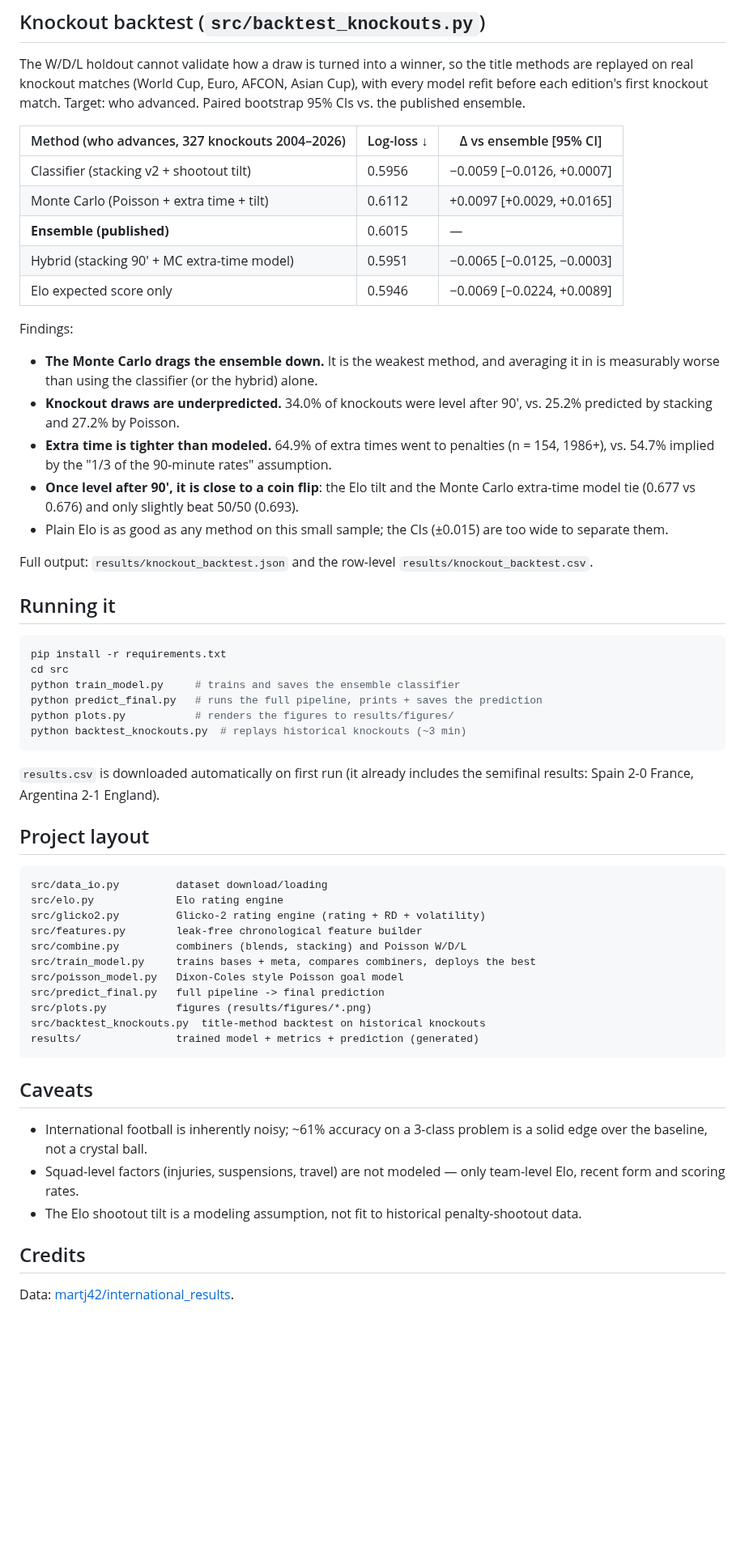
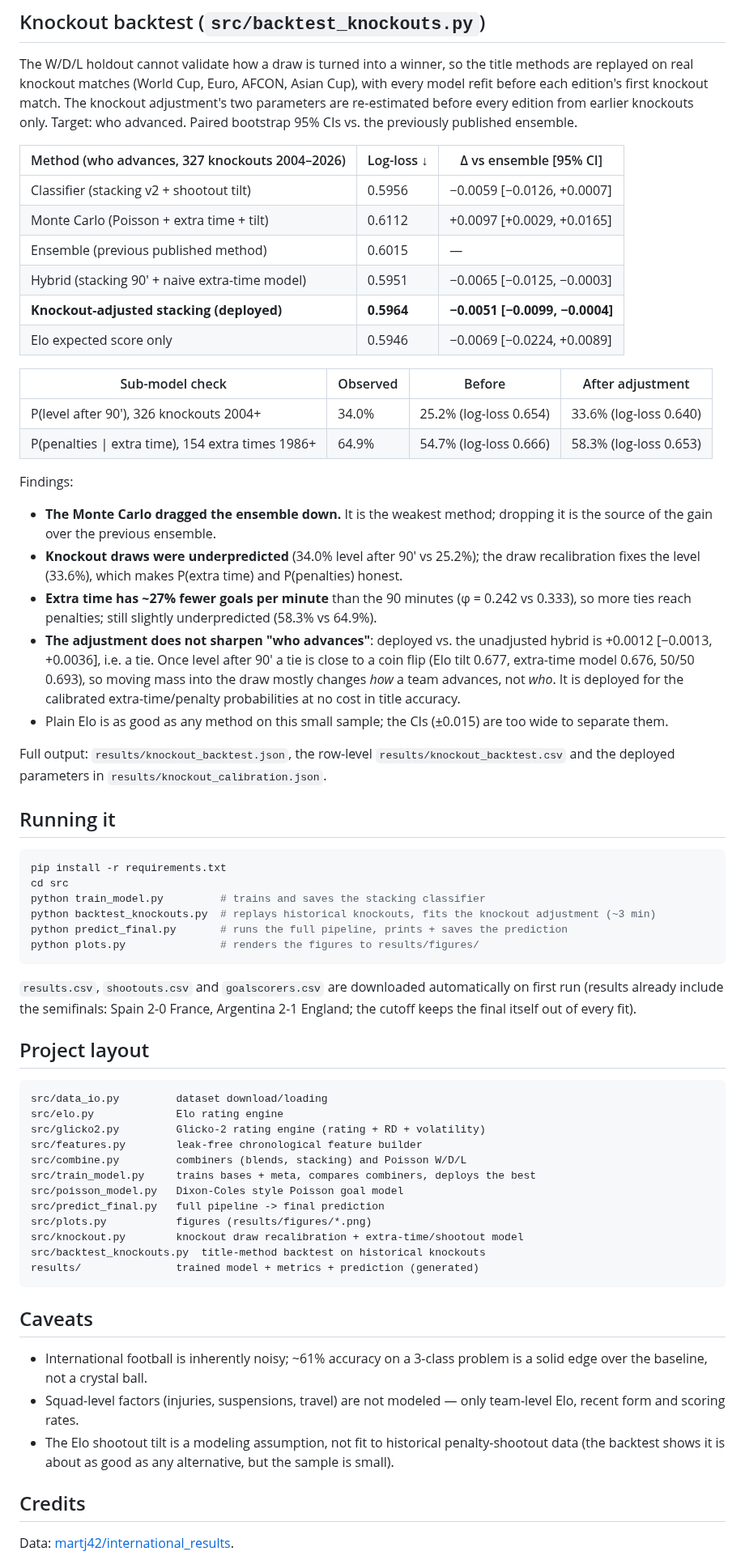
Before and after one commit to valeeeeeeeeeeeeee/2026-world-cup-finals-predictor, a Markdown page: README.md, the part around one of its changes. Shown at 81% size. Drawn GitHub-style; blank space fills up the shorter version.

````diff
--- a/README.md
+++ b/README.md
@@ -133,49 +149,62 @@ Generated by `src/plots.py` from the artifacts in `results/`.
 The W/D/L holdout cannot validate how a draw is turned into a winner, so
 the title methods are replayed on real knockout matches (World Cup, Euro,
 AFCON, Asian Cup), with every model refit before each edition's first
-knockout match. Target: who advanced. Paired bootstrap 95% CIs vs. the
-published ensemble.
+knockout match. The knockout adjustment's two parameters are re-estimated
+before every edition from earlier knockouts only. Target: who advanced.
+Paired bootstrap 95% CIs vs. the previously published ensemble.
 
 | Method (who advances, 327 knockouts 2004–2026) | Log-loss ↓ | Δ vs ensemble [95% CI] |
 |---|---|---|
 | Classifier (stacking v2 + shootout tilt) | 0.5956 | −0.0059 [−0.0126, +0.0007] |
 | Monte Carlo (Poisson + extra time + tilt) | 0.6112 | +0.0097 [+0.0029, +0.0165] |
-| **Ensemble (published)** | 0.6015 | — |
-| Hybrid (stacking 90' + MC extra-time model) | 0.5951 | −0.0065 [−0.0125, −0.0003] |
+| Ensemble (previous published method) | 0.6015 | — |
+| Hybrid (stacking 90' + naive extra-time model) | 0.5951 | −0.0065 [−0.0125, −0.0003] |
+| **Knockout-adjusted stacking (deployed)** | **0.5964** | **−0.0051 [−0.0099, −0.0004]** |
 | Elo expected score only | 0.5946 | −0.0069 [−0.0224, +0.0089] |
+
+| Sub-model check | Observed | Before | After adjustment |
+|---|---|---|---|
+| P(level after 90'), 326 knockouts 2004+ | 34.0% | 25.2% (log-loss 0.654) | 33.6% (log-loss 0.640) |
+| P(penalties \| extra time), 154 extra times 1986+ | 64.9% | 54.7% (log-loss 0.666) | 58.3% (log-loss 0.653) |
 
 Findings:
 
-- **The Monte Carlo drags the ensemble down.** It is the weakest method,
-  and averaging it in is measurably worse than using the classifier (or
-  the hybrid) alone.
-- **Knockout draws are underpredicted.** 34.0% of knockouts were level
-  after 90', vs. 25.2% predicted by stacking and 27.2% by Poisson.
-- **Extra time is tighter than modeled.** 64.9% of extra times went to
-  penalties (n = 154, 1986+), vs. 54.7% implied by the "1/3 of the
-  90-minute rates" assumption.
-- **Once level after 90', it is close to a coin flip**: the Elo tilt and
-  the Monte Carlo extra-time model tie (0.677 vs 0.676) and only slightly
-  beat 50/50 (0.693).
+- **The Monte Carlo dragged the ensemble down.** It is the weakest method;
+  dropping it is the source of the gain over the previous ensemble.
+- **Knockout draws were underpredicted** (34.0% level after 90' vs 25.2%);
+  the draw recalibration fixes the level (33.6%), which makes P(extra
+  time) and P(penalties) honest.
+- **Extra time has ~27% fewer goals per minute** than the 90 minutes
+  (φ = 0.242 vs 0.333), so more ties reach penalties; still slightly
+  underpredicted (58.3% vs 64.9%).
+- **The adjustment does not sharpen "who advances"**: deployed vs. the
+  unadjusted hybrid is +0.0012 [−0.0013, +0.0036], i.e. a tie. Once level
+  after 90' a tie is close to a coin flip (Elo tilt 0.677, extra-time model
+  0.676, 50/50 0.693), so moving mass into the draw mostly changes *how*
+  a team advances, not *who*. It is deployed for the calibrated
+  extra-time/penalty probabilities at no cost in title accuracy.
 - Plain Elo is as good as any method on this small sample; the CIs
   (±0.015) are too wide to separate them.
 
-Full output: `results/knockout_backtest.json` and the row-level
-`results/knockout_backtest.csv`.
+Full output: `results/knockout_backtest.json`, the row-level
+`results/knockout_backtest.csv` and the deployed parameters in
+`results/knockout_calibration.json`.
 
 ## Running it
 
 ```bash
 pip install -r requirements.txt
 cd src
-python train_model.py     # trains and saves the ensemble classifier
-python predict_final.py   # runs the full pipeline, prints + saves the prediction
-python plots.py           # renders the figures to results/figures/
-python backtest_knockouts.py  # replays historical knockouts (~3 min)
+python train_model.py         # trains and saves the stacking classifier
+python backtest_knockouts.py  # replays historical knockouts, fits the knockout adjustment (~3 min)
+python predict_final.py       # runs the full pipeline, prints + saves the prediction
+python plots.py               # renders the figures to results/figures/
 ```
 
-`results.csv` is downloaded automatically on first run (it already includes
-the semifinal results: Spain 2-0 France, Argentina 2-1 England).
+`results.csv`, `shootouts.csv` and `goalscorers.csv` are downloaded
+automatically on first run (results already include the semifinals: Spain
+2-0 France, Argentina 2-1 England; the cutoff keeps the final itself out of
+every fit).
 
 ## Project layout
 
@@ -189,6 +218,7 @@ src/train_model.py     trains bases + meta, compares combiners, deploys the best
 src/poisson_model.py   Dixon-Coles style Poisson goal model
 src/predict_final.py   full pipeline -> final prediction
 src/plots.py           figures (results/figures/*.png)
+src/knockout.py        knockout draw recalibration + extra-time/shootout model
 src/backtest_knockouts.py  title-method backtest on historical knockouts
 results/               trained model + metrics + prediction (generated)
 ```
@@ -200,7 +230,8 @@ results/               trained model + metrics + prediction (generated)
 - Squad-level factors (injuries, suspensions, travel) are not modeled —
   only team-level Elo, recent form and scoring rates.
 - The Elo shootout tilt is a modeling assumption, not fit to historical
-  penalty-shootout data.
+  penalty-shootout data (the backtest shows it is about as good as any
+  alternative, but the sample is small).
 
 ## Credits
 
````
Also changed, not shown: other parts of README.md (+40 -24 lines), results/figures/outcome_by_method.png, results/figures/score_heatmap.png, 8 other files.
